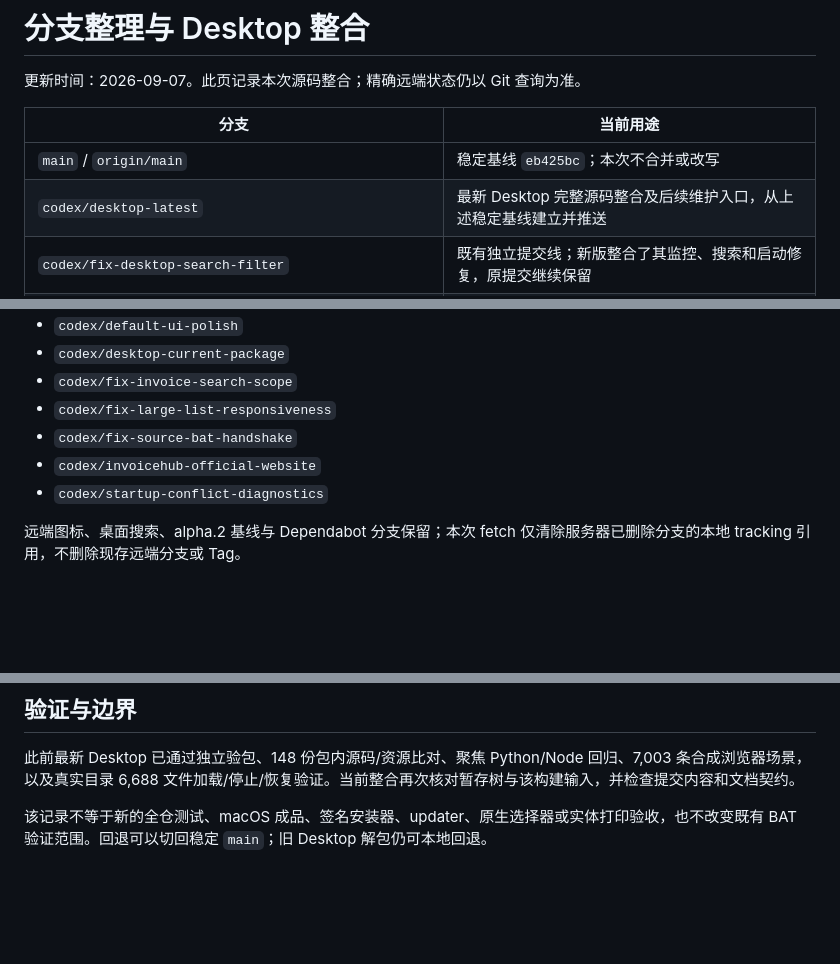
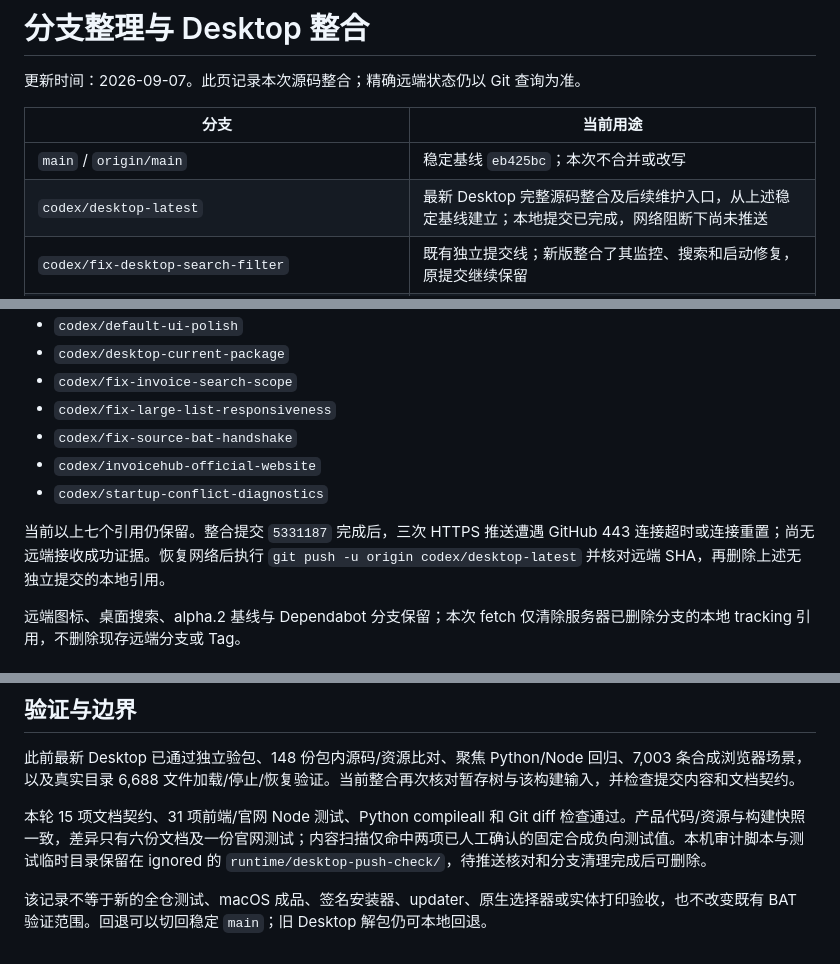
Before and after one commit to lyc1126/InvoiceHub, a Markdown page: docs/BRANCH_STATUS.md, 3 parts joined by grey strips. GitHub-like rendering; blank space fills up the shorter version.

Commit message:
Record desktop validation and pending remote synchronization
Signed-off-by: Fallen <62009485+lyc1126@users.noreply.github.com>

```diff
--- a/docs/BRANCH_STATUS.md
+++ b/docs/BRANCH_STATUS.md
@@ -5,7 +5,7 @@
 | 分支 | 当前用途 |
 |---|---|
 | `main` / `origin/main` | 稳定基线 `eb425bc`；本次不合并或改写 |
-| `codex/desktop-latest` | 最新 Desktop 完整源码整合及后续维护入口，从上述稳定基线建立并推送 |
+| `codex/desktop-latest` | 最新 Desktop 完整源码整合及后续维护入口，从上述稳定基线建立；本地提交已完成，网络阻断下尚未推送 |
 | `codex/fix-desktop-search-filter` | 既有独立提交线；新版整合了其监控、搜索和启动修复，原提交继续保留 |
 | `codex/simplify-windows-portable` | 早期 Windows 打包与验收提交；上游分支已删除，本地保留回溯 |
 | `codex/windows-app-icon-integration`、`codex/about-links`、`codex/print-popup-permission` | 图标、关于链接和打印许可来源，保留独立历史，不作为最新版开发入口 |
@@ -24,6 +24,8 @@
 - `codex/invoicehub-official-website`
 - `codex/startup-conflict-diagnostics`
 
+当前以上七个引用仍保留。整合提交 `5331187` 完成后，三次 HTTPS 推送遭遇 GitHub 443 连接超时或连接重置；尚无远端接收成功证据。恢复网络后执行 `git push -u origin codex/desktop-latest` 并核对远端 SHA，再删除上述无独立提交的本地引用。
+
 远端图标、桌面搜索、alpha.2 基线与 Dependabot 分支保留；本次 fetch 仅清除服务器已删除分支的本地 tracking 引用，不删除现存远端分支或 Tag。
 
 ## 提交范围
@@ -36,4 +38,6 @@
 
 此前最新 Desktop 已通过独立验包、148 份包内源码/资源比对、聚焦 Python/Node 回归、7,003 条合成浏览器场景，以及真实目录 6,688 文件加载/停止/恢复验证。当前整合再次核对暂存树与该构建输入，并检查提交内容和文档契约。
 
+本轮 15 项文档契约、31 项前端/官网 Node 测试、Python compileall 和 Git diff 检查通过。产品代码/资源与构建快照一致，差异只有六份文档及一份官网测试；内容扫描仅命中两项已人工确认的固定合成负向测试值。本机审计脚本与测试临时目录保留在 ignored 的 `runtime/desktop-push-check/`，待推送核对和分支清理完成后可删除。
+
 该记录不等于新的全仓测试、macOS 成品、签名安装器、updater、原生选择器或实体打印验收，也不改变既有 BAT 验证范围。回退可以切回稳定 `main`；旧 Desktop 解包仍可本地回退。
```
Also changed, not shown: CHANGELOG.md (+1 -0 lines).
